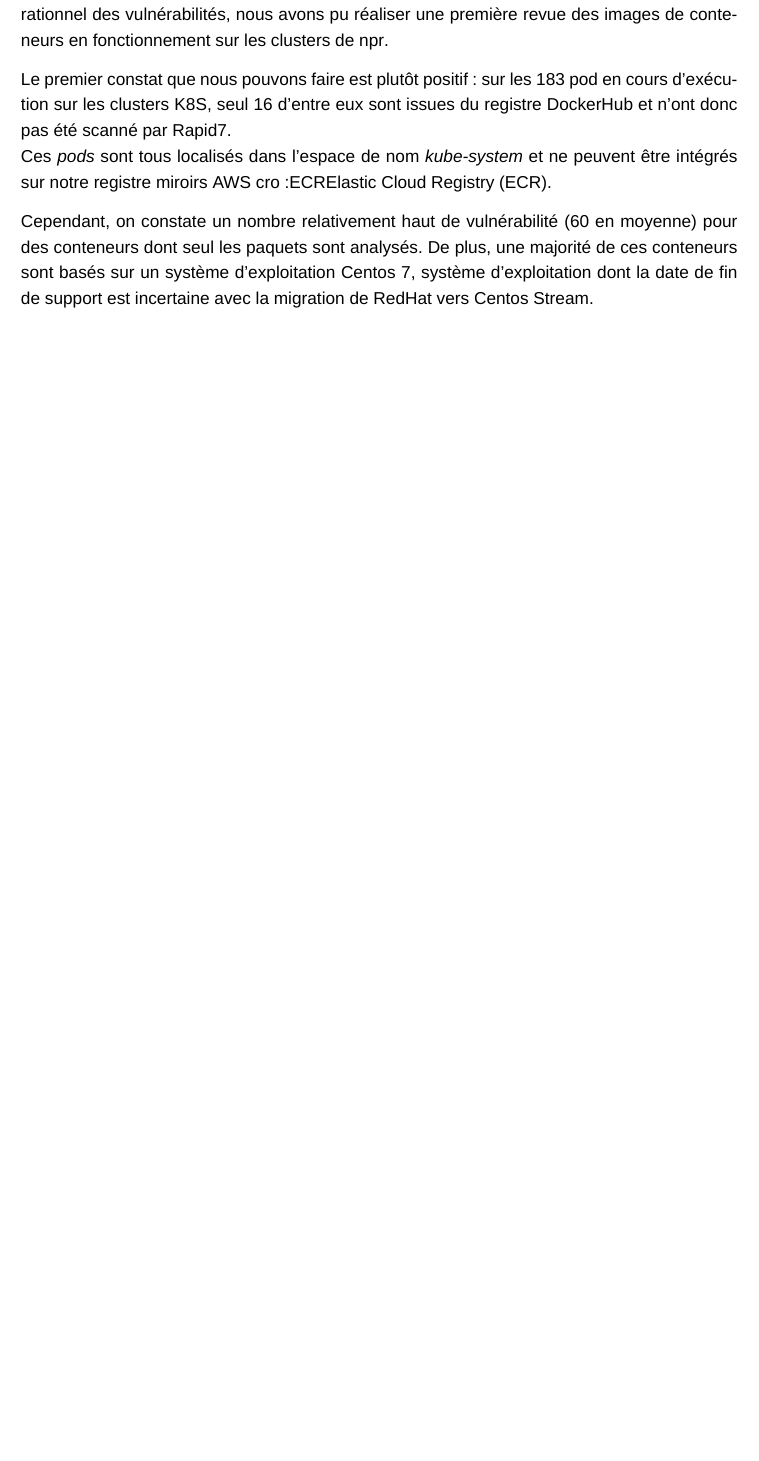
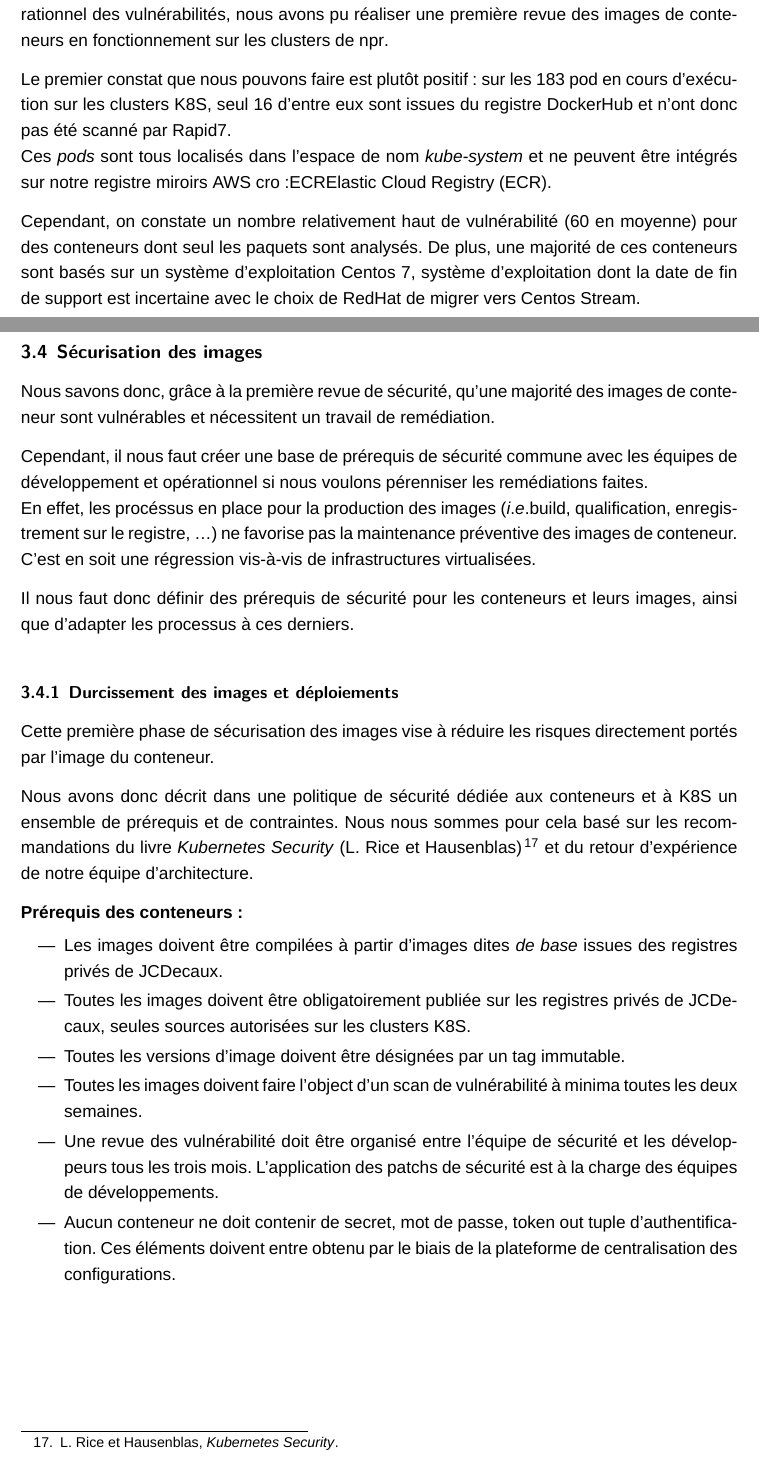
Before and after one commit to lucasgrelaud/Memoire-ESIEA-2021, a LaTeX thesis (main.tex, which reads chapter/realisations.tex): part of page 26 of 33 before the commit and two parts of pages 26 and 27 of 36 after it, the two joined at a grey line, cut so that both start at the same text, the shorter picture padded with empty space. Compiled offline with XeLaTeX; a missing font is replaced by an installed copy or a similar font.

Commit message:
Ajout section sécurisation des images

```diff
--- a/chapter/realisations.tex
+++ b/chapter/realisations.tex
@@ -221,4 +221,40 @@ registre miroirs \ac{AWS} \ac{ECR}.
 
 Cependant, on constate un nombre relativement haut de vulnérabilité (60 en moyenne) pour des conteneurs dont seul les
 paquets sont analysés. De plus, une majorité de ces conteneurs sont basés sur un système d'exploitation Centos 7,
-système d'exploitation dont la date de fin de support est incertaine avec la migration de RedHat vers Centos Stream.
+système d'exploitation dont la date de fin de support est incertaine avec le choix de RedHat de migrer vers Centos Stream.
+
+\section{Sécurisation des images}
+Nous savons donc, grâce à la première revue de sécurité, qu'une majorité des images de conteneur sont vulnérables et
+nécessitent un travail de remédiation.
+
+Cependant, il nous faut créer une base de prérequis de sécurité commune avec les équipes de développement et
+opérationnel si nous voulons pérenniser les remédiations faites.
+\newline En effet, les procéssus en place pour la production des images (\ie build, qualification, enregistrement sur le
+registre, \dots) ne favorise pas la maintenance préventive des images de conteneur. C'est en soit une régression
+vis-à-vis de infrastructures virtualisées.
+
+Il nous faut donc définir des prérequis de sécurité pour les conteneurs et leurs images, ainsi que d'adapter les processus
+à ces derniers.
+
+\subsection{Durcissement des images et déploiements}
+Cette première phase de sécurisation des images vise à réduire les risques directement portés par l'image du conteneur.
+
+Nous avons donc décrit dans une politique de sécurité dédiée aux conteneurs et à \ac{K8S} un ensemble de prérequis et de
+contraintes. Nous nous sommes pour cela basé sur les recommandations du livre \citetitle{kub_sercuity_rice_2018}
+(\citeauthor{kub_sercuity_rice_2018})\autocite{kub_sercuity_rice_2018} et du retour d'expérience de notre équipe
+d'architecture.
+
+\textbf{Prérequis des conteneurs:}
+\begin{itemize}
+    \item Les images doivent être compilées à partir d'images dites \emph{de base} issues des registres privés de JCDecaux.
+    \item Toutes les images doivent être obligatoirement publiée sur les registres privés de JCDecaux, seules sources
+    autorisées sur les clusters \ac{K8S}.
+    \item Toutes les versions d'image doivent être désignées par un tag immutable.
+    \item Toutes les images doivent faire l'object d'un scan de vulnérabilité à minima toutes les deux semaines.
+    \item Une revue des vulnérabilité doit être organisé entre l'équipe de sécurité et les développeurs tous les trois mois.
+    L'application des patchs de sécurité est à la charge des équipes de développements.
+    \item Aucun conteneur ne doit contenir de secret, mot de passe, token out tuple d'authentification. Ces éléments doivent
+    entre obtenu par le biais de la plateforme de centralisation des configurations.
+\end{itemize}
+
+\newpage
```
Also changed, not shown: additionals/acronyms.tex (+1 -0 lines), library/library.bib (+11 -0 lines), chapter/realisations.tex (44 more changed lines).
